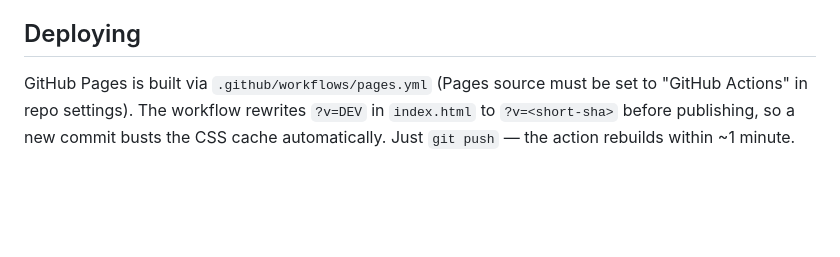
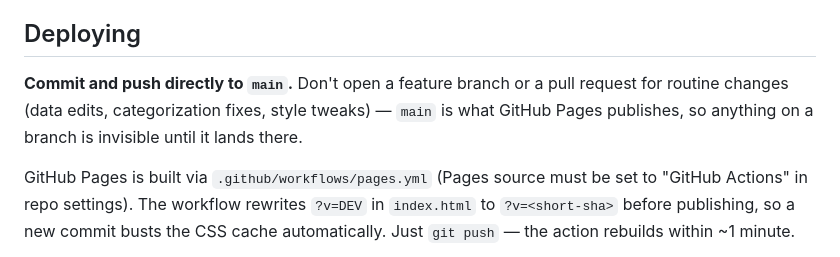
Before and after one commit to winebarrel/winebarrel.github.io, a Markdown page: AGENTS.md, the part around the change. GitHub-like rendering; blank space fills up the shorter version.

Commit message:
Document pushing directly to main in AGENTS.md
Co-Authored-By: Claude Opus 5 <noreply@anthropic.com>
Claude-Session: https://claude.ai/code/session_013WUmdMJFB4CXCTqjGgJBLx

```diff
--- a/AGENTS.md
+++ b/AGENTS.md
@@ -137,6 +137,11 @@ edit `categories` in `tools.json` directly (e.g. `["AWS", "CLI"]`). The next
 
 ## Deploying
 
+**Commit and push directly to `main`.** Don't open a feature branch or a pull
+request for routine changes (data edits, categorization fixes, style tweaks) —
+`main` is what GitHub Pages publishes, so anything on a branch is invisible
+until it lands there.
+
 GitHub Pages is built via `.github/workflows/pages.yml` (Pages source must be set
 to "GitHub Actions" in repo settings). The workflow rewrites `?v=DEV` in
 `index.html` to `?v=<short-sha>` before publishing, so a new commit busts the
```
